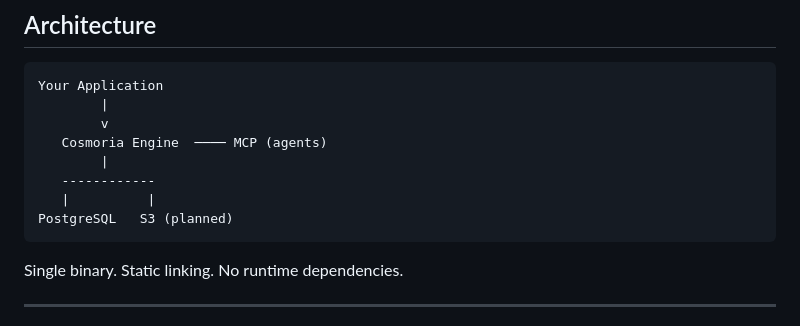
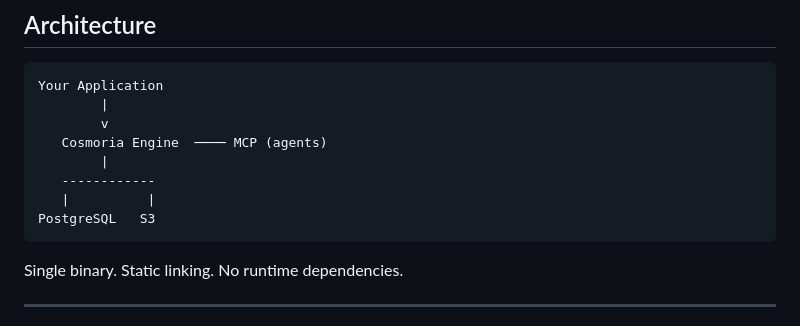
Before and after one commit to s-piazzano/cosmoria, a Markdown page: README.md, the part around the change. Drawn GitHub-style.

Commit message:
docs: update S3 status in README

````diff
--- a/README.md
+++ b/README.md
@@ -142,7 +142,7 @@ Your Application
         |
    ------------
    |          |
-PostgreSQL   S3 (planned)
+PostgreSQL   S3
 ```
 
 Single binary. Static linking. No runtime dependencies.
````
